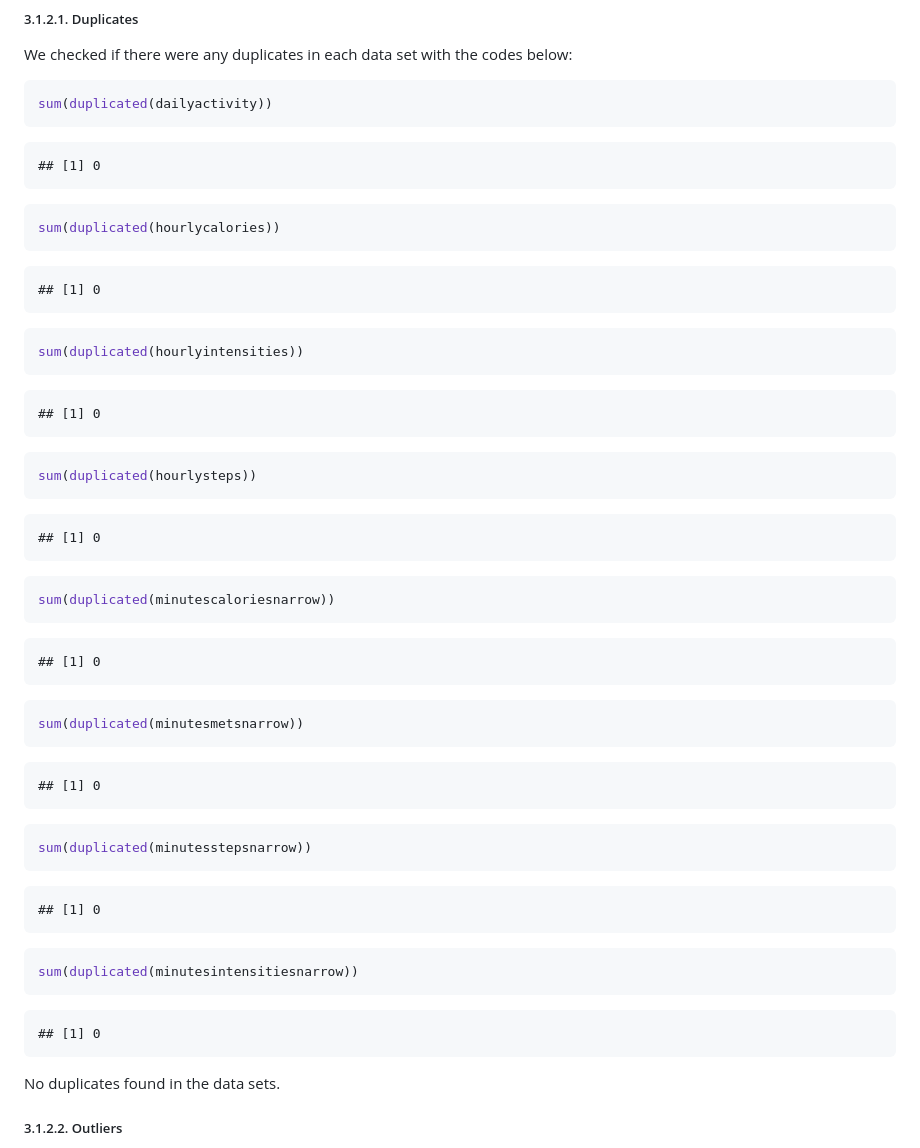
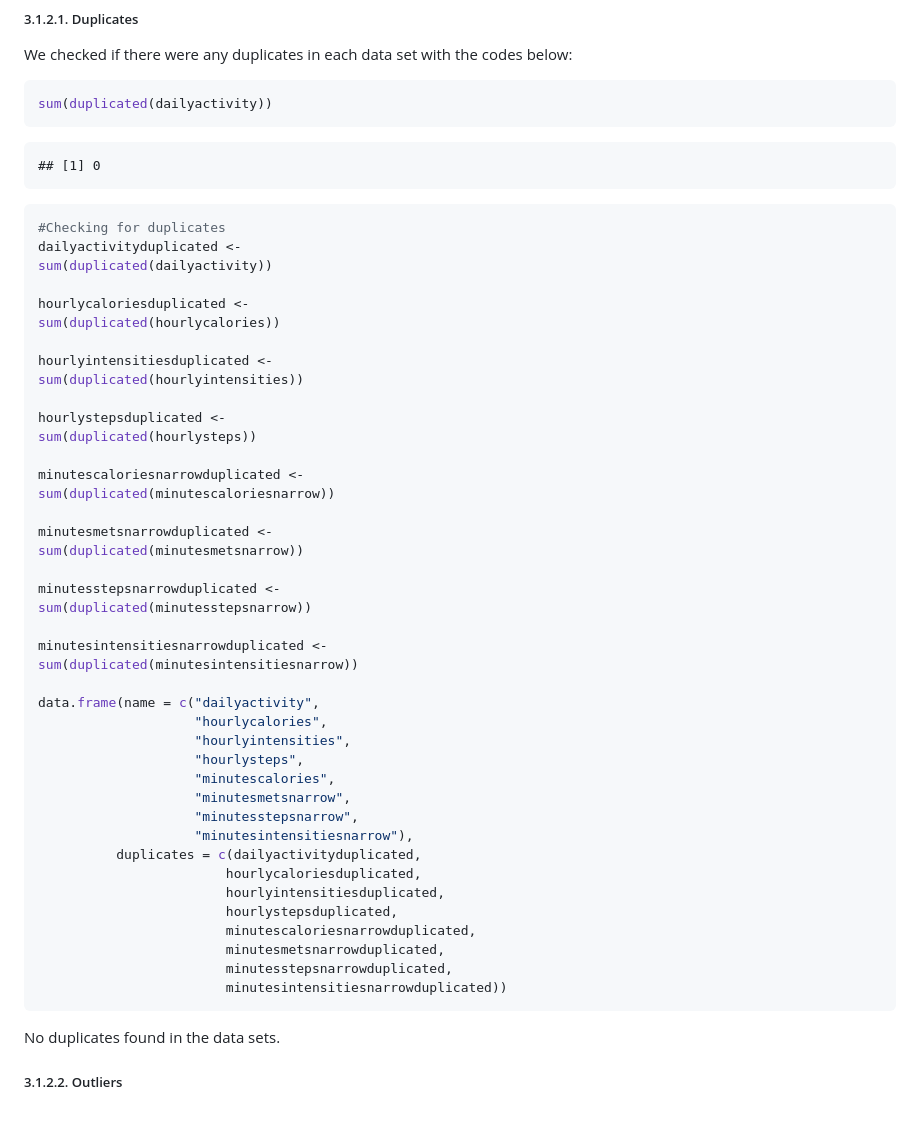
Before and after one commit to jaenalaripin/Portfolio-Projects, a Markdown page: Bellabeat_2024_02_16_v01.md, the part around the change. GitHub-like rendering; blank space fills up the shorter version.

````diff
--- a/Bellabeat_2024_02_16_v01.md
+++ b/Bellabeat_2024_02_16_v01.md
@@ -167,47 +167,48 @@ sum(duplicated(dailyactivity))
     ## [1] 0
 
 ``` r
+#Checking for duplicates
+dailyactivityduplicated <-
+sum(duplicated(dailyactivity))
+
+hourlycaloriesduplicated <-
 sum(duplicated(hourlycalories))
+
+hourlyintensitiesduplicated <-
+sum(duplicated(hourlyintensities))
+
+hourlystepsduplicated <-
+sum(duplicated(hourlysteps))
+
+minutescaloriesnarrowduplicated <-
+sum(duplicated(minutescaloriesnarrow))
+
+minutesmetsnarrowduplicated <-
+sum(duplicated(minutesmetsnarrow))
+
+minutesstepsnarrowduplicated <-
+sum(duplicated(minutesstepsnarrow))
+
+minutesintensitiesnarrowduplicated <-
+sum(duplicated(minutesintensitiesnarrow))
+
+data.frame(name = c("dailyactivity",
+                    "hourlycalories",
+                    "hourlyintensities",
+                    "hourlysteps",
+                    "minutescalories",
+                    "minutesmetsnarrow",
+                    "minutesstepsnarrow",
+                    "minutesintensitiesnarrow"),
+          duplicates = c(dailyactivityduplicated,
+                        hourlycaloriesduplicated,
+                        hourlyintensitiesduplicated,
+                        hourlystepsduplicated,
+                        minutescaloriesnarrowduplicated,
+                        minutesmetsnarrowduplicated,
+                        minutesstepsnarrowduplicated,
+                        minutesintensitiesnarrowduplicated))
 ```
-
-    ## [1] 0
-
-``` r
-sum(duplicated(hourlyintensities))
-```
-
-    ## [1] 0
-
-``` r
-sum(duplicated(hourlysteps))
-```
-
-    ## [1] 0
-
-``` r
-sum(duplicated(minutescaloriesnarrow))
-```
-
-    ## [1] 0
-
-``` r
-sum(duplicated(minutesmetsnarrow))
-```
-
-    ## [1] 0
-
-``` r
-sum(duplicated(minutesstepsnarrow))
-```
-
-    ## [1] 0
-
-``` r
-sum(duplicated(minutesintensitiesnarrow))
-```
-
-    ## [1] 0
-
 No duplicates found in the data sets.
 
 ##### 3.1.2.2. Outliers
````
